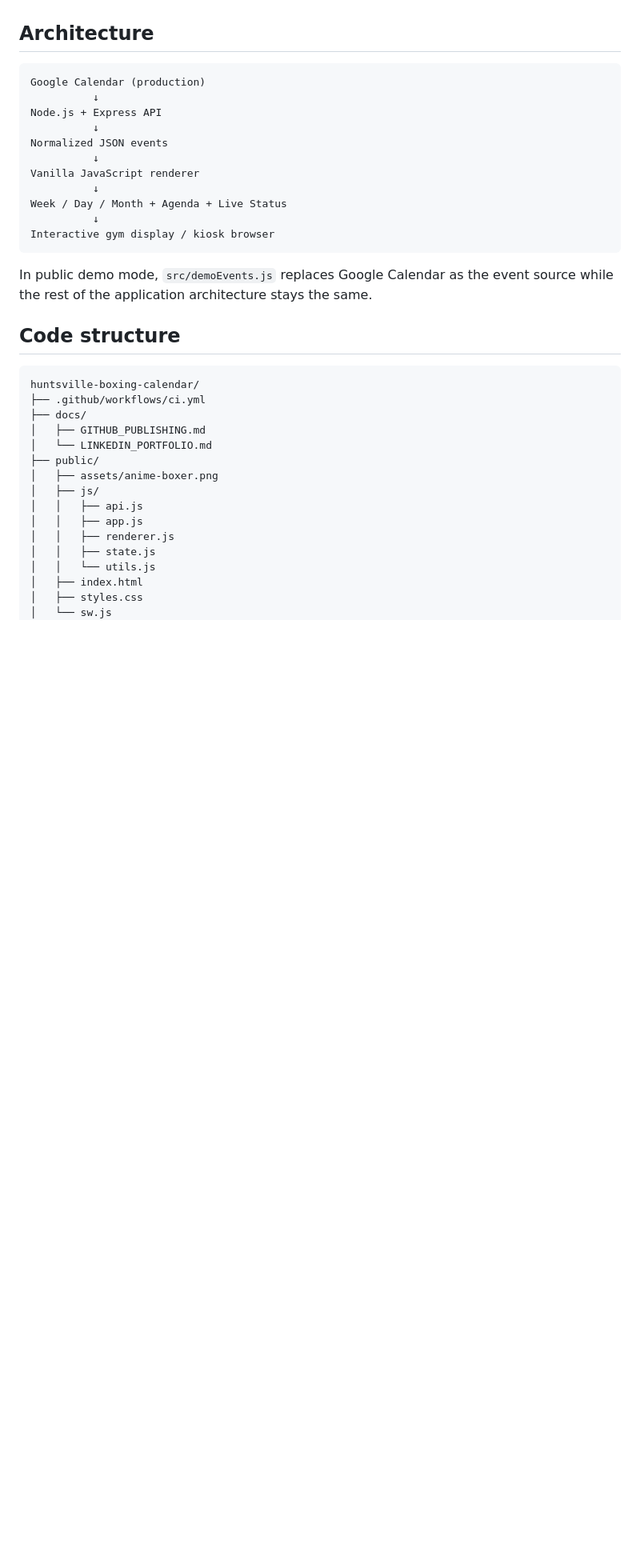
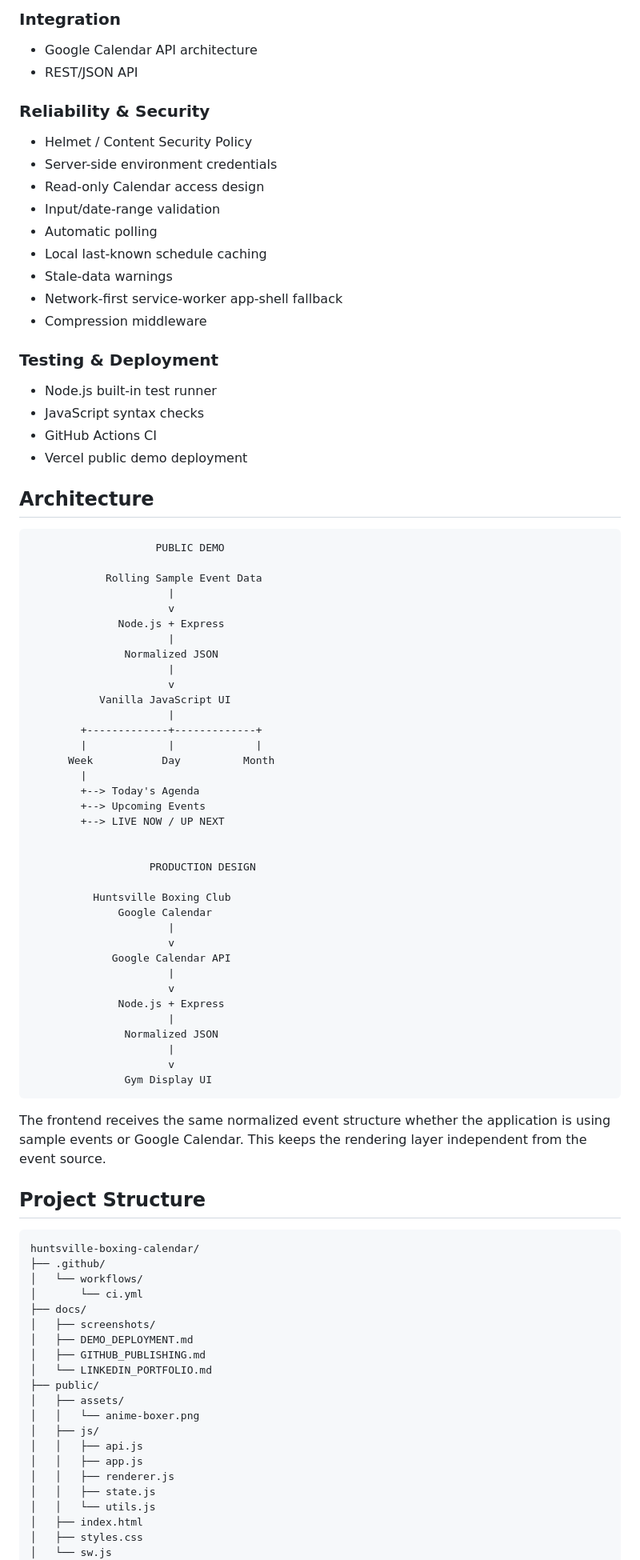
Before and after one commit to JakiyaJackson12/huntsville-boxing-calendar, a Markdown page: README.md, the part around one of its changes. Shown at 80% size. Rendered like a GitHub page; blank space fills up the shorter version.

````diff
--- a/README.md
+++ b/README.md
@@ -35,32 +65,82 @@ The lower-left anime boxer uses subtle CSS idle movement and an occasional JavaS
+### Integration
+- Google Calendar API architecture
+- REST/JSON API
+
+### Reliability & Security
+- Helmet / Content Security Policy
+- Server-side environment credentials
+- Read-only Calendar access design
+- Input/date-range validation
+- Automatic polling
+- Local last-known schedule caching
+- Stale-data warnings
+- Network-first service-worker app-shell fallback
+- Compression middleware
+
+### Testing & Deployment
+- Node.js built-in test runner
+- JavaScript syntax checks
+- GitHub Actions CI
+- Vercel public demo deployment
 
 ## Architecture
 
 ```text
-Google Calendar (production)
-          ↓
-Node.js + Express API
-          ↓
-Normalized JSON events
-          ↓
-Vanilla JavaScript renderer
-          ↓
-Week / Day / Month + Agenda + Live Status
-          ↓
-Interactive gym display / kiosk browser
+                    PUBLIC DEMO
+
+            Rolling Sample Event Data
+                      |
+                      v
+              Node.js + Express
+                      |
+               Normalized JSON
+                      |
+                      v
+           Vanilla JavaScript UI
+                      |
+        +-------------+-------------+
+        |             |             |
+      Week           Day          Month
+        |
+        +--> Today's Agenda
+        +--> Upcoming Events
+        +--> LIVE NOW / UP NEXT
+
+
+                   PRODUCTION DESIGN
+
+          Huntsville Boxing Club
+              Google Calendar
+                      |
+                      v
+             Google Calendar API
+                      |
+                      v
+              Node.js + Express
+                      |
+               Normalized JSON
+                      |
+                      v
+               Gym Display UI
 ```
 
-In public demo mode, `src/demoEvents.js` replaces Google Calendar as the event source while the rest of the application architecture stays the same.
+The frontend receives the same normalized event structure whether the application is using sample events or Google Calendar. This keeps the rendering layer independent from the event source.
 
-## Code structure
+## Project Structure
 
 ```text
 huntsville-boxing-calendar/
-├── .github/workflows/ci.yml
+├── .github/
+│   └── workflows/
+│       └── ci.yml
 ├── docs/
+│   ├── screenshots/
+│   ├── DEMO_DEPLOYMENT.md
 │   ├── GITHUB_PUBLISHING.md
 │   └── LINKEDIN_PORTFOLIO.md
 ├── public/
-│   ├── assets/anime-boxer.png
+│   ├── assets/
+│   │   └── anime-boxer.png
 │   ├── js/
 │   │   ├── api.js
 │   │   ├── app.js
````
Also changed, not shown: other parts of README.md (+107 -51 lines).
